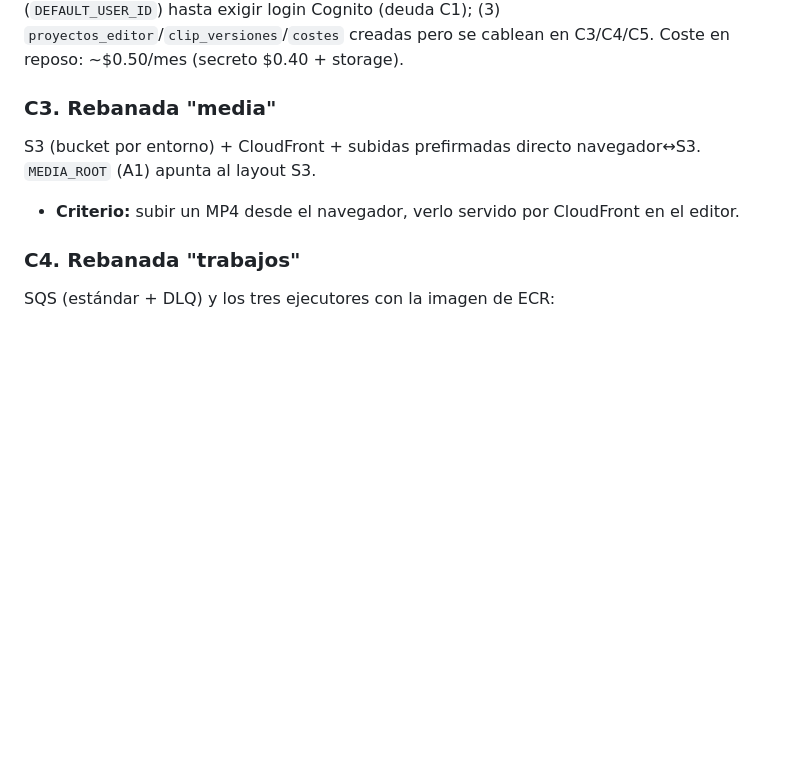
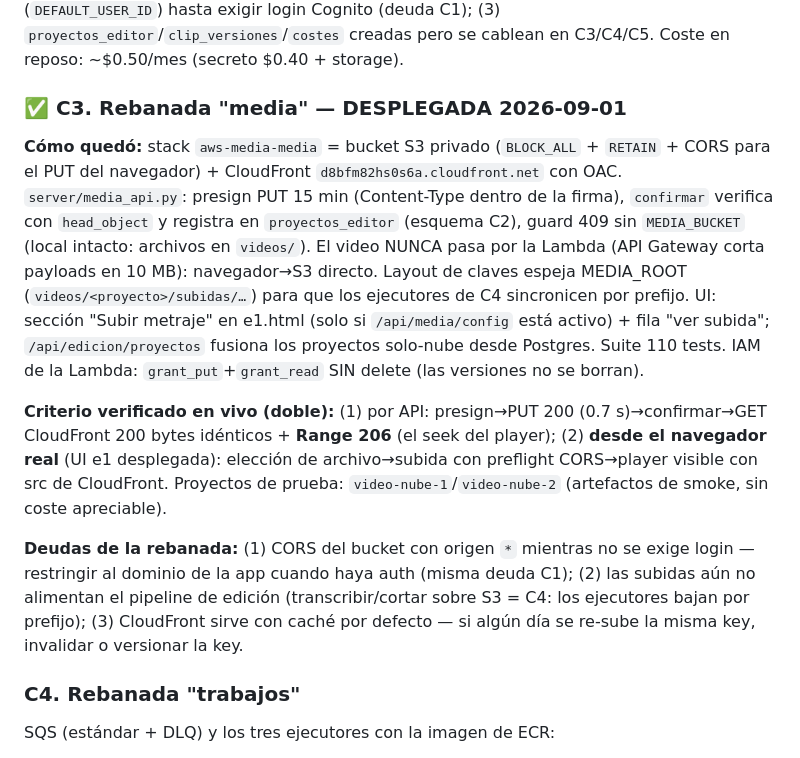
Before and after one commit to Ivenaccip/aws-media, a Markdown page: PLAN-IMPLEMENTACION.md, the part around the change. Rendered like a GitHub page; blank space fills up the shorter version.

Commit message:
C3 desplegada: media en S3 + CloudFront (verificada por API y navegador)
Co-Authored-By: Claude Fable 5 <noreply@anthropic.com>

```diff
--- a/PLAN-IMPLEMENTACION.md
+++ b/PLAN-IMPLEMENTACION.md
@@ -116,9 +116,13 @@ Arquitectura objetivo (sin cambios, §3 del HANDOFF): API Gateway + Lambda (Mang
 
 **Deudas de la rebanada:** (1) reanudar tras pausa consume ~25 de los 29 s del timeout — una petición muy temprana puede dar 504; lo enmascara la pantalla de carga de f1 y desaparece si C4 calienta el clúster antes de encolar; (2) `usuario piloto` fijo (`DEFAULT_USER_ID`) hasta exigir login Cognito (deuda C1); (3) `proyectos_editor`/`clip_versiones`/`costes` creadas pero se cablean en C3/C4/C5. Coste en reposo: ~$0.50/mes (secreto $0.40 + storage).
 
-### C3. Rebanada "media"
-S3 (bucket por entorno) + CloudFront + subidas prefirmadas directo navegador↔S3. `MEDIA_ROOT` (A1) apunta al layout S3.
-- **Criterio:** subir un MP4 desde el navegador, verlo servido por CloudFront en el editor.
+### ✅ C3. Rebanada "media" — DESPLEGADA 2026-09-01
+
+**Cómo quedó:** stack `aws-media-media` = bucket S3 privado (`BLOCK_ALL` + `RETAIN` + CORS para el PUT del navegador) + CloudFront `d8bfm82hs0s6a.cloudfront.net` con OAC. `server/media_api.py`: presign PUT 15 min (Content-Type dentro de la firma), `confirmar` verifica con `head_object` y registra en `proyectos_editor` (esquema C2), guard 409 sin `MEDIA_BUCKET` (local intacto: archivos en `videos/`). El video NUNCA pasa por la Lambda (API Gateway corta payloads en 10 MB): navegador→S3 directo. Layout de claves espeja MEDIA_ROOT (`videos/<proyecto>/subidas/…`) para que los ejecutores de C4 sincronicen por prefijo. UI: sección "Subir metraje" en e1.html (solo si `/api/media/config` está activo) + fila "ver subida"; `/api/edicion/proyectos` fusiona los proyectos solo-nube desde Postgres. Suite 110 tests. IAM de la Lambda: `grant_put`+`grant_read` SIN delete (las versiones no se borran).
+
+**Criterio verificado en vivo (doble):** (1) por API: presign→PUT 200 (0.7 s)→confirmar→GET CloudFront 200 bytes idénticos + **Range 206** (el seek del player); (2) **desde el navegador real** (UI e1 desplegada): elección de archivo→subida con preflight CORS→player visible con src de CloudFront. Proyectos de prueba: `video-nube-1`/`video-nube-2` (artefactos de smoke, sin coste apreciable).
+
+**Deudas de la rebanada:** (1) CORS del bucket con origen `*` mientras no se exige login — restringir al dominio de la app cuando haya auth (misma deuda C1); (2) las subidas aún no alimentan el pipeline de edición (transcribir/cortar sobre S3 = C4: los ejecutores bajan por prefijo); (3) CloudFront sirve con caché por defecto — si algún día se re-sube la misma key, invalidar o versionar la key.
 
 ### C4. Rebanada "trabajos"
 SQS (estándar + DLQ) y los tres ejecutores con la imagen de ECR:
```
